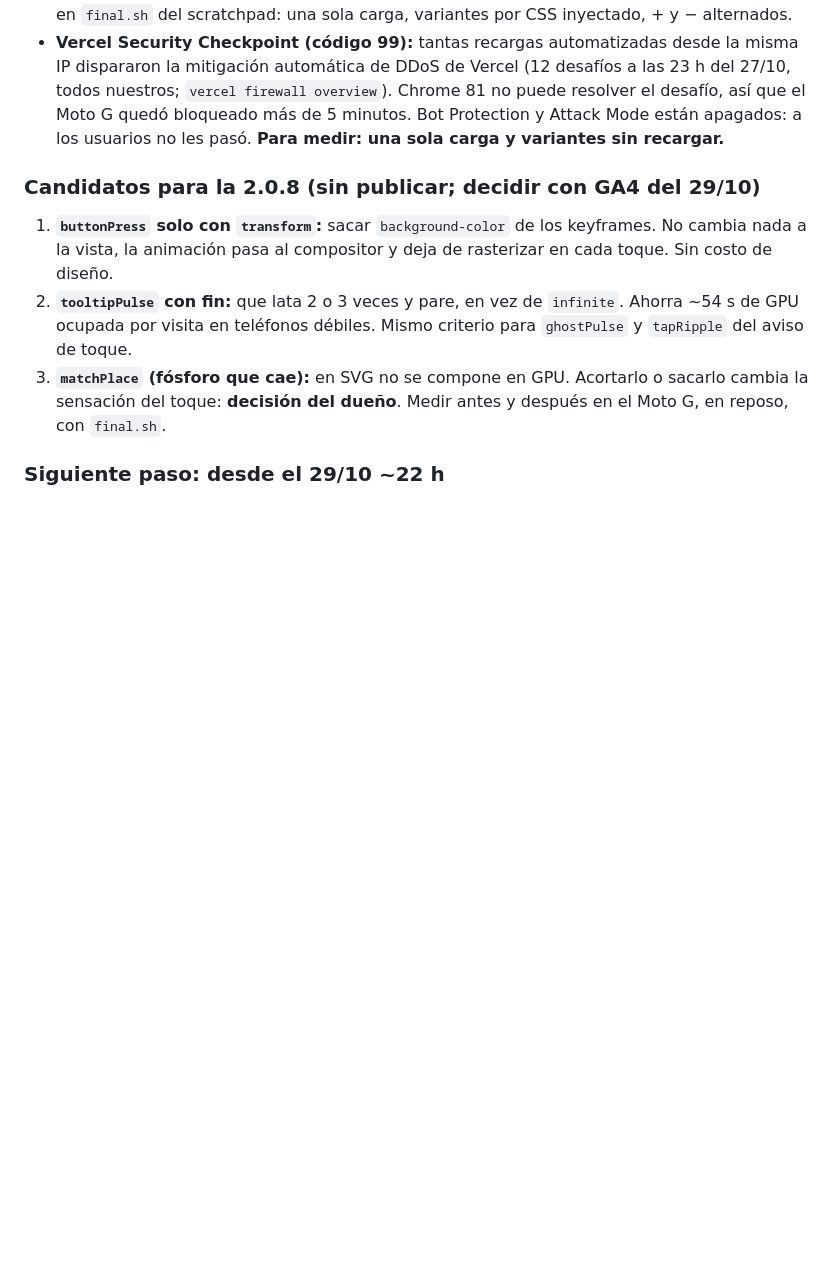
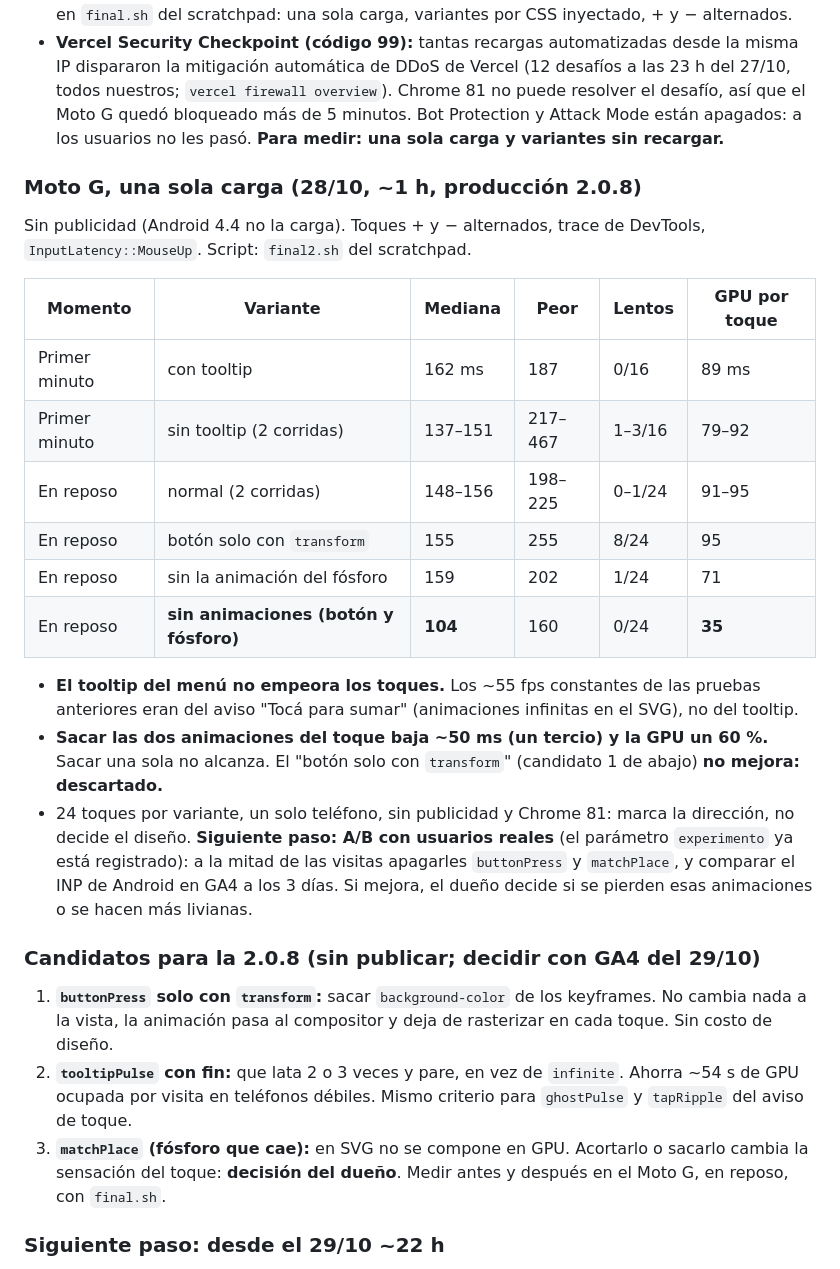
Before and after one commit to lauticonte/anotador-truco, a Markdown page: docs/HANDOFF.md, the part around the change. Rendered like a GitHub page; blank space fills up the shorter version.

Commit message:
📝 handoff: Moto G, el tooltip no pesa y las animaciones del toque sí
Co-Authored-By: Claude Opus 5.5 <noreply@anthropic.com>

```diff
--- a/docs/HANDOFF.md
+++ b/docs/HANDOFF.md
@@ -167,6 +167,23 @@ PR #7 (`perf/inp-dibujo`), mergeado el 25/10 ~18:40. **Verificado en producción
 - **Quedó sin medir:** separar `buttonPress` solo `transform` contra `matchPlace` apagado, en reposo. La corrida se cortó por el checkpoint de Vercel (abajo). Para repetirla, el script quedó en `final.sh` del scratchpad: una sola carga, variantes por CSS inyectado, + y − alternados.
 - **Vercel Security Checkpoint (código 99):** tantas recargas automatizadas desde la misma IP dispararon la mitigación automática de DDoS de Vercel (12 desafíos a las 23 h del 27/10, todos nuestros; `vercel firewall overview`). Chrome 81 no puede resolver el desafío, así que el Moto G quedó bloqueado más de 5 minutos. Bot Protection y Attack Mode están apagados: a los usuarios no les pasó. **Para medir: una sola carga y variantes sin recargar.**
 
+### Moto G, una sola carga (28/10, ~1 h, producción 2.0.8)
+
+Sin publicidad (Android 4.4 no la carga). Toques + y − alternados, trace de DevTools, `InputLatency::MouseUp`. Script: `final2.sh` del scratchpad.
+
+| Momento | Variante | Mediana | Peor | Lentos | GPU por toque |
+|---|---|---|---|---|---|
+| Primer minuto | con tooltip | 162 ms | 187 | 0/16 | 89 ms |
+| Primer minuto | sin tooltip (2 corridas) | 137–151 | 217–467 | 1–3/16 | 79–92 |
+| En reposo | normal (2 corridas) | 148–156 | 198–225 | 0–1/24 | 91–95 |
+| En reposo | botón solo con `transform` | 155 | 255 | 8/24 | 95 |
+| En reposo | sin la animación del fósforo | 159 | 202 | 1/24 | 71 |
+| En reposo | **sin animaciones (botón y fósforo)** | **104** | 160 | 0/24 | **35** |
+
+- **El tooltip del menú no empeora los toques.** Los ~55 fps constantes de las pruebas anteriores eran del aviso "Tocá para sumar" (animaciones infinitas en el SVG), no del tooltip.
+- **Sacar las dos animaciones del toque baja ~50 ms (un tercio) y la GPU un 60 %.** Sacar una sola no alcanza. El "botón solo con `transform`" (candidato 1 de abajo) **no mejora: descartado.**
+- 24 toques por variante, un solo teléfono, sin publicidad y Chrome 81: marca la dirección, no decide el diseño. **Siguiente paso: A/B con usuarios reales** (el parámetro `experimento` ya está registrado): a la mitad de las visitas apagarles `buttonPress` y `matchPlace`, y comparar el INP de Android en GA4 a los 3 días. Si mejora, el dueño decide si se pierden esas animaciones o se hacen más livianas.
+
 ### Candidatos para la 2.0.8 (sin publicar; decidir con GA4 del 29/10)
 
 1. **`buttonPress` solo con `transform`:** sacar `background-color` de los keyframes. No cambia nada a la vista, la animación pasa al compositor y deja de rasterizar en cada toque. Sin costo de diseño.
```
